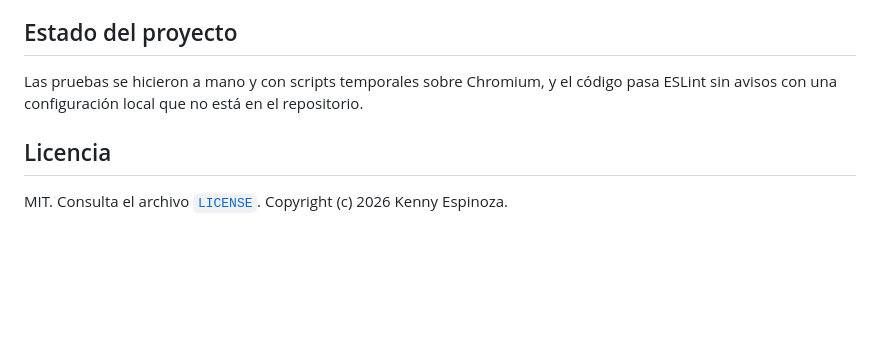
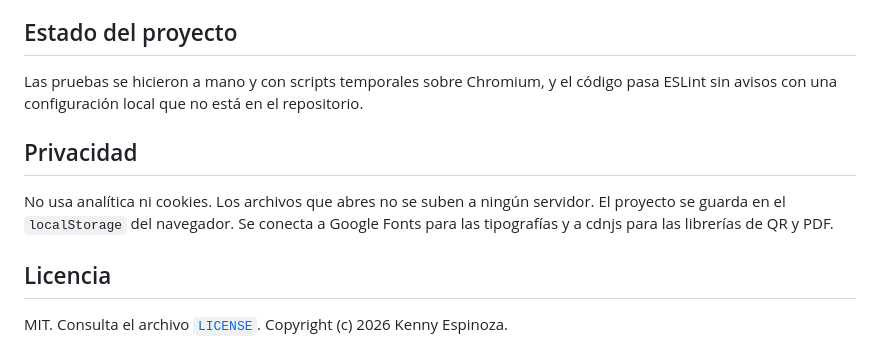
Before and after one commit to AckermanJpg/moonligth-studio, a Markdown page: README.md, the part around the change. GitHub-like rendering; blank space fills up the shorter version.

Commit message:
Agrega la sección de privacidad al README
Co-Authored-By: Claude Sonnet 5.5 <noreply@anthropic.com>

```diff
--- a/README.md
+++ b/README.md
@@ -172,6 +172,10 @@ Dado el tamaño final, el de la hoja, el margen y el traslape, se calcula cuánt
 
 Las pruebas se hicieron a mano y con scripts temporales sobre Chromium, y el código pasa ESLint sin avisos con una configuración local que no está en el repositorio.
 
+## Privacidad
+
+No usa analítica ni cookies. Los archivos que abres no se suben a ningún servidor. El proyecto se guarda en el `localStorage` del navegador. Se conecta a Google Fonts para las tipografías y a cdnjs para las librerías de QR y PDF.
+
 ## Licencia
 
 MIT. Consulta el archivo [`LICENSE`](LICENSE). Copyright (c) 2026 Kenny Espinoza.
```
